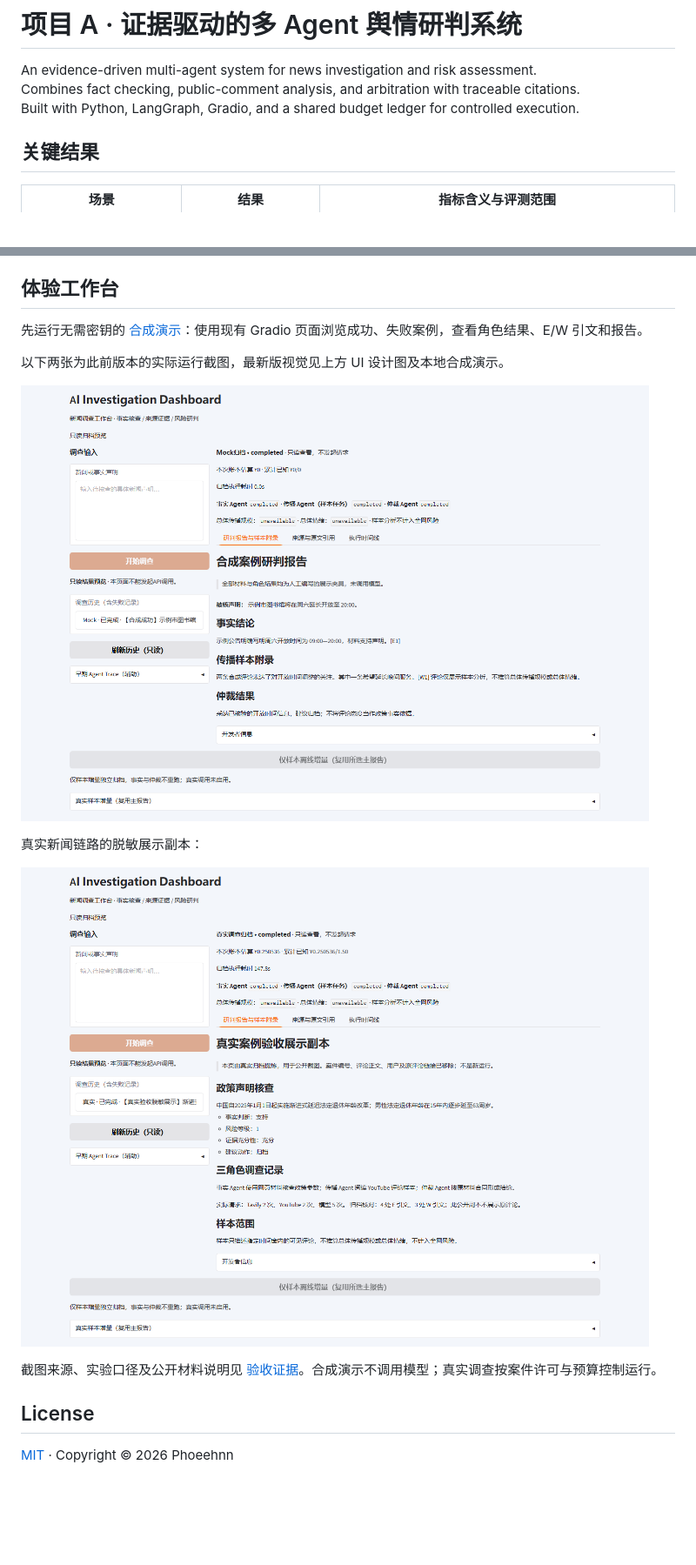
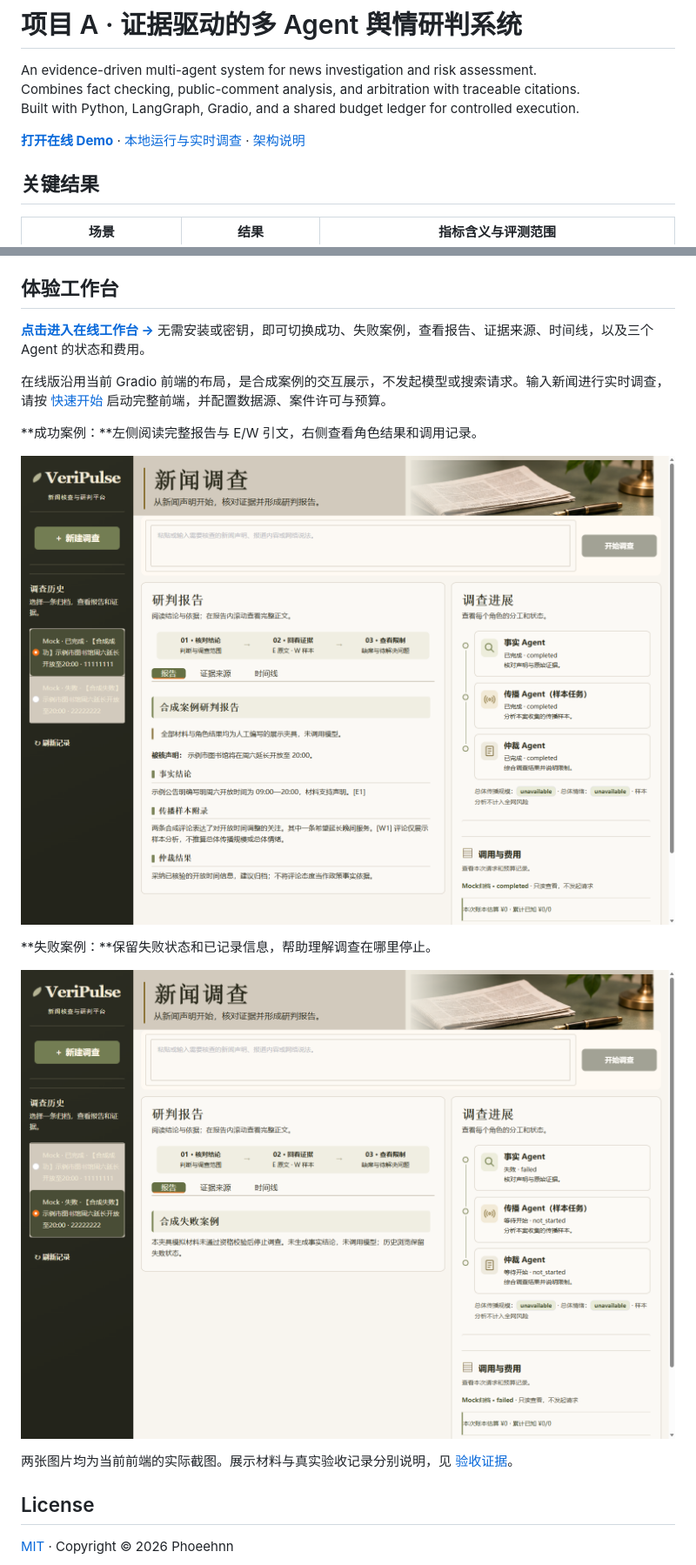
Before and after one commit to Phoeehnn/veripulse-multi-agent, a Markdown page: README.md, 2 parts joined by grey strips. Shown at 87% size. Drawn GitHub-style; pictures changed too: assets/current-failure.png (added), assets/current-success.png (added); blank space fills up the shorter version.

Commit message:
Show current frontend and add interactive public demo

```diff
--- a/README.md
+++ b/README.md
@@ -3,6 +3,8 @@
 An evidence-driven multi-agent system for news investigation and risk assessment.
 Combines fact checking, public-comment analysis, and arbitration with traceable citations.
 Built with Python, LangGraph, Gradio, and a shared budget ledger for controlled execution.
+
+**[打开在线 Demo](https://phoeehnn.github.io/veripulse-multi-agent/demo/)** · [本地运行与实时调查](docs/QUICKSTART.md) · [架构说明](docs/ARCHITECTURE.md)
 
 ## 关键结果
 
@@ -97,17 +99,19 @@ YouTube 样本报告作为独立附录展示，保留时间窗与材料范围；
 
 ## 体验工作台
 
-先运行无需密钥的 [合成演示](docs/QUICKSTART.md)：使用现有 Gradio 页面浏览成功、失败案例，查看角色结果、E/W 引文和报告。
+**[点击进入在线工作台 →](https://phoeehnn.github.io/veripulse-multi-agent/demo/)** 无需安装或密钥，即可切换成功、失败案例，查看报告、证据来源、时间线，以及三个 Agent 的状态和费用。
 
-以下两张为此前版本的实际运行截图，最新版视觉见上方 UI 设计图及本地合成演示。
+在线版沿用当前 Gradio 前端的布局，是合成案例的交互展示，不发起模型或搜索请求。输入新闻进行实时调查，请按 [快速开始](docs/QUICKSTART.md) 启动完整前端，并配置数据源、案件许可与预算。
 
-![此前版本的合成报告界面](assets/synthetic-report.png)
+**成功案例：**左侧阅读完整报告与 E/W 引文，右侧查看角色结果和调用记录。
 
-真实新闻链路的脱敏展示副本：
+![当前前端：合成成功案例](assets/current-success.png)
 
-![真实验收脱敏展示](assets/live-redacted.png)
+**失败案例：**保留失败状态和已记录信息，帮助理解调查在哪里停止。
 
-截图来源、实验口径及公开材料说明见 [验收证据](docs/EVIDENCE.md)。合成演示不调用模型；真实调查按案件许可与预算控制运行。
+![当前前端：合成失败案例](assets/current-failure.png)
+
+两张图片均为当前前端的实际截图。展示材料与真实验收记录分别说明，见 [验收证据](docs/EVIDENCE.md)。
 ## License
 
 [MIT](LICENSE) · Copyright © 2026 Phoeehnn
```
Also changed, not shown: other parts of README.md (+1 -1 lines), docs/EVIDENCE.md (+1 -1 lines), docs/demo/README.md (added, +10 -0 lines), 4 other files.
